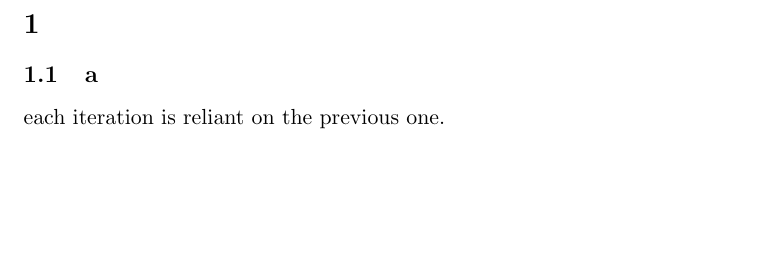
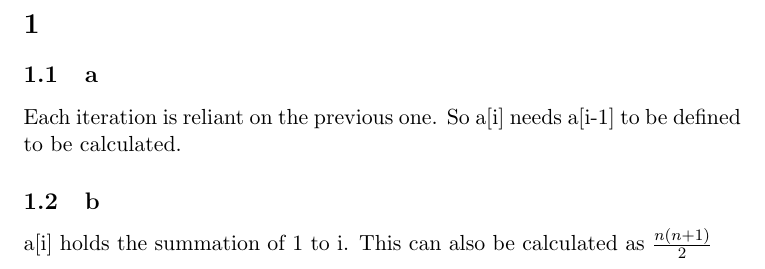
Before and after one commit to chuckie512/hpc-course, a LaTeX problem sheet (hw5/1645-hw5.tex): part of the page, cut so that both start at the same text, the shorter picture padded with empty space. Compiled offline with pdfLaTeX.

Commit message:
added omp

```diff
--- a/hw5/1645-hw5.tex
+++ b/hw5/1645-hw5.tex
@@ -3,6 +3,8 @@
 \begin{document}
 \section{ }
 \subsection{a}
-each iteration is reliant on the previous one.
+Each iteration is reliant on the previous one. So a[i] needs a[i-1] to be defined to be calculated.
+\subsection{b}
+a[i] holds the summation of 1 to i.  This can also be calculated as $\frac{n(n+1)} {2}$
 
 \end{document}
```
Also changed, not shown: 2 other files.
